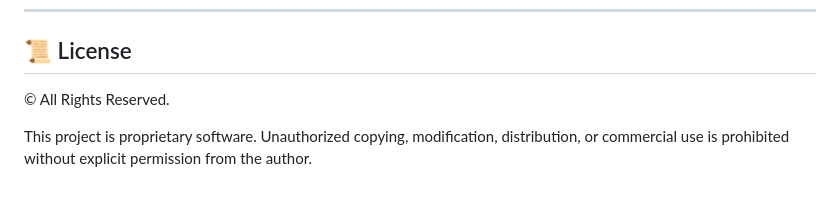
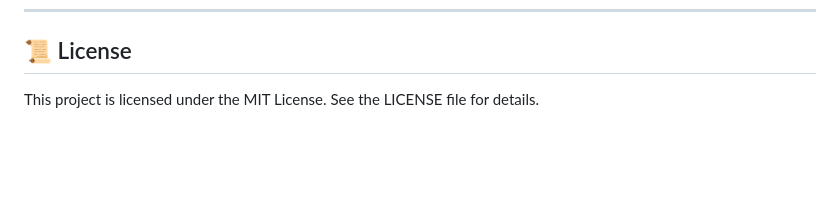
Before and after one commit to KoyyadaRohith/Malicious-IP-Intelligence-System, a Markdown page: README.md, the part around the change. GitHub-like rendering; blank space fills up the shorter version.

```diff
--- a/README.md
+++ b/README.md
@@ -387,6 +387,4 @@ python test_pipeline.py
 
 ## 📜 License
 
-© All Rights Reserved.
-
-This project is proprietary software. Unauthorized copying, modification, distribution, or commercial use is prohibited without explicit permission from the author.
+This project is licensed under the MIT License. See the LICENSE file for details.
```
